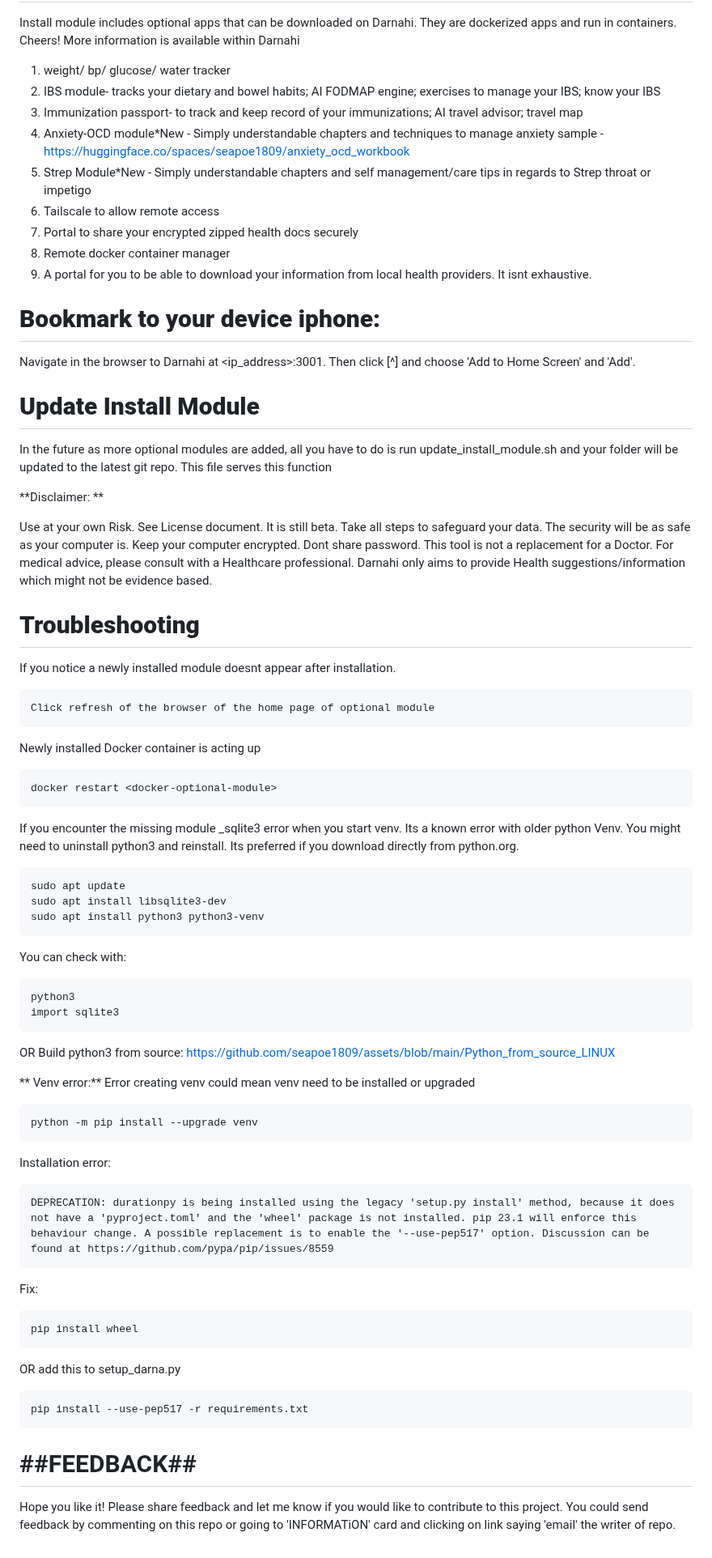
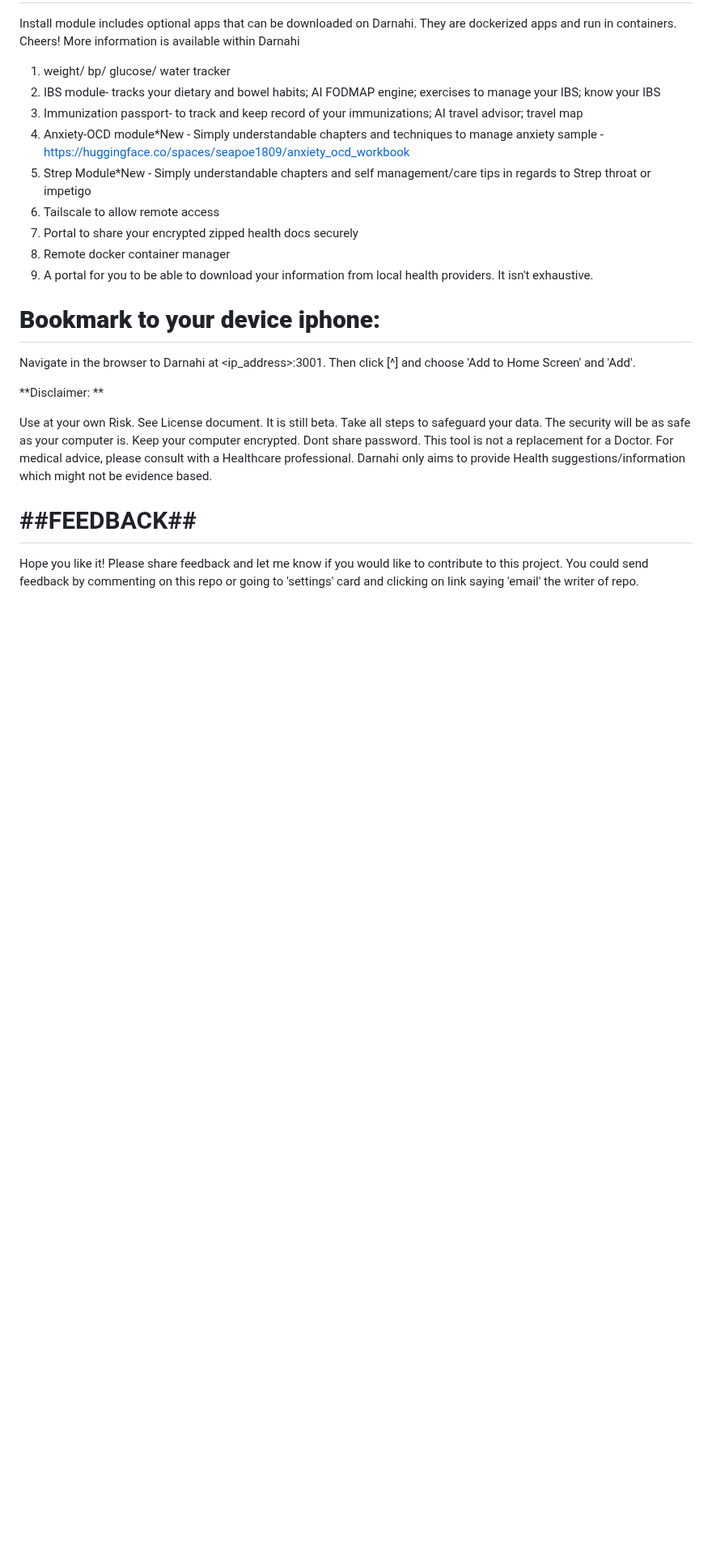
Before and after one commit to seapoe1809/Health_server, a Markdown page: README.md, the part around one of its changes. Shown at 81% size. Rendered like a GitHub page; blank space fills up the shorter version.

```diff
--- a/README.md
+++ b/README.md
@@ -333,73 +350,21 @@ More information is available within Darnahi
 5. Tailscale to allow remote access
 6. Portal to share your encrypted zipped health docs securely
 7. Remote docker container manager
-8. A portal for you to be able to download your information from local health providers. It isnt exhaustive.
+8. A portal for you to be able to download your information from local health providers. It isn't exhaustive.
 
 **Bookmark to your device iphone:**
 =====================================
 Navigate in the browser to Darnahi at <ip_address>:3001. Then click [^] and choose 'Add to Home Screen' and 'Add'.
 
-**Update Install Module**
-==========================
-In the future as more optional modules are added, all you have to do is run update_install_module.sh and your folder will be updated to the latest git repo. This file serves this function
 
 **Disclaimer: **
 
 Use at your own Risk. See License document. It is still beta. Take all steps to safeguard your data. The security will be as safe as your computer is. Keep your computer encrypted. Dont share password.
 This tool is not a replacement for a Doctor. For medical advice, please consult with a Healthcare professional. Darnahi only aims to provide Health suggestions/information which might not be evidence based.
 
-**Troubleshooting**
-===================
-
-If you notice a newly installed module doesnt appear after installation.
-
-    Click refresh of the browser of the home page of optional module
-
-Newly installed Docker container is acting up
-
-    docker restart <docker-optional-module>
-
-If you encounter the missing module _sqlite3 error when you start venv. Its a known error with older python Venv. You might need to uninstall python3 and reinstall. Its preferred if you download directly from python.org.
-
-    sudo apt update
-    sudo apt install libsqlite3-dev
-    sudo apt install python3 python3-venv
-
-You can check with:
-
-    python3
-    import sqlite3
-
-OR
-Build python3 from source: https://github.com/seapoe1809/assets/blob/main/Python_from_source_LINUX
-
-
-
-**
-Venv error:**
-Error creating venv could mean venv need to be installed or upgraded
-
-    python -m pip install --upgrade venv
-
-
-Installation error:
-
-    DEPRECATION: durationpy is being installed using the legacy 'setup.py install' method, because it does not have a 'pyproject.toml' and the 'wheel' package is not installed. pip 23.1 will enforce this behaviour change. A possible replacement is to enable the '--use-pep517' option. Discussion can be found at https://github.com/pypa/pip/issues/8559
-
-Fix:
-
-    pip install wheel
-
-OR add this to setup_darna.py
-
-    pip install --use-pep517 -r requirements.txt
-
-
-
-
 
 
 
 ##FEEDBACK##
 =============
- Hope you like it! Please share feedback and let me know if you would like to contribute to this project. You could send feedback by commenting on this repo or going to 'INFORMATiON' card and clicking on link saying 'email' the writer of repo.
+ Hope you like it! Please share feedback and let me know if you would like to contribute to this project. You could send feedback by commenting on this repo or going to 'settings' card and clicking on link saying 'email' the writer of repo.
```
Also changed, not shown: other parts of README.md (+50 -33 lines).
